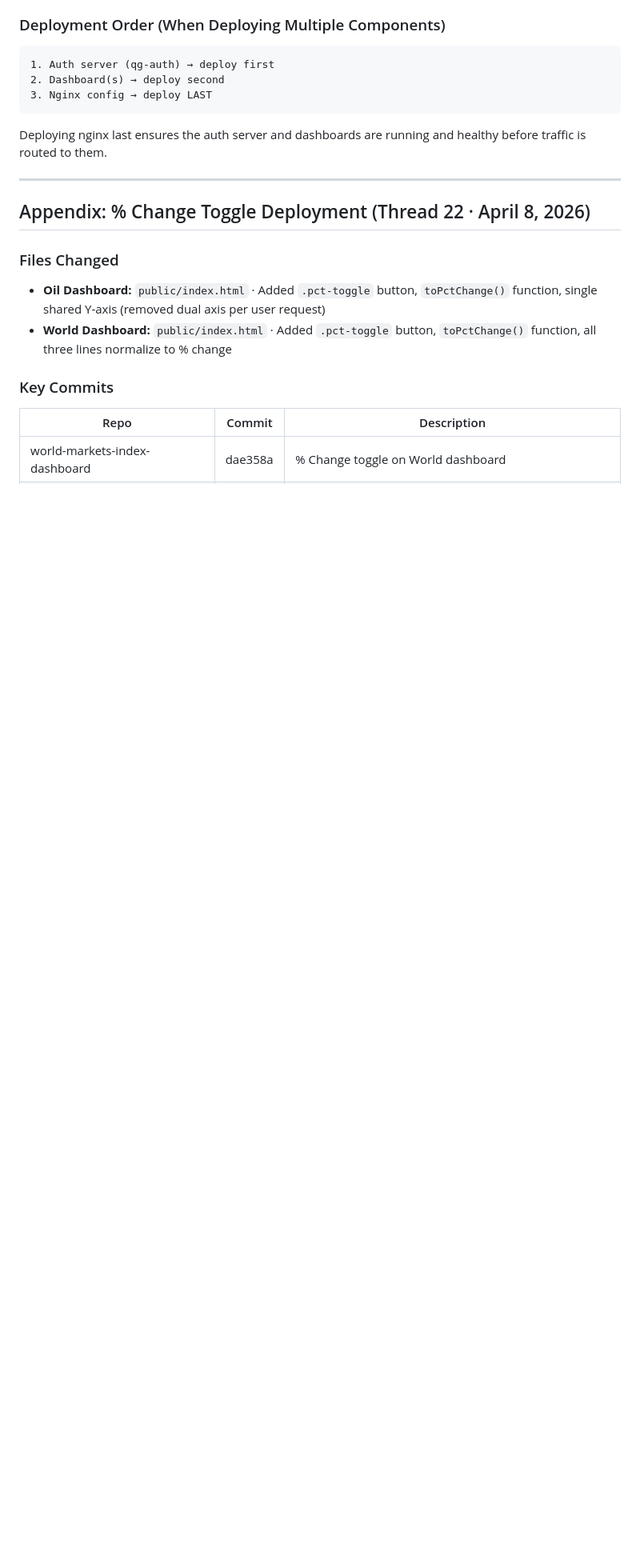
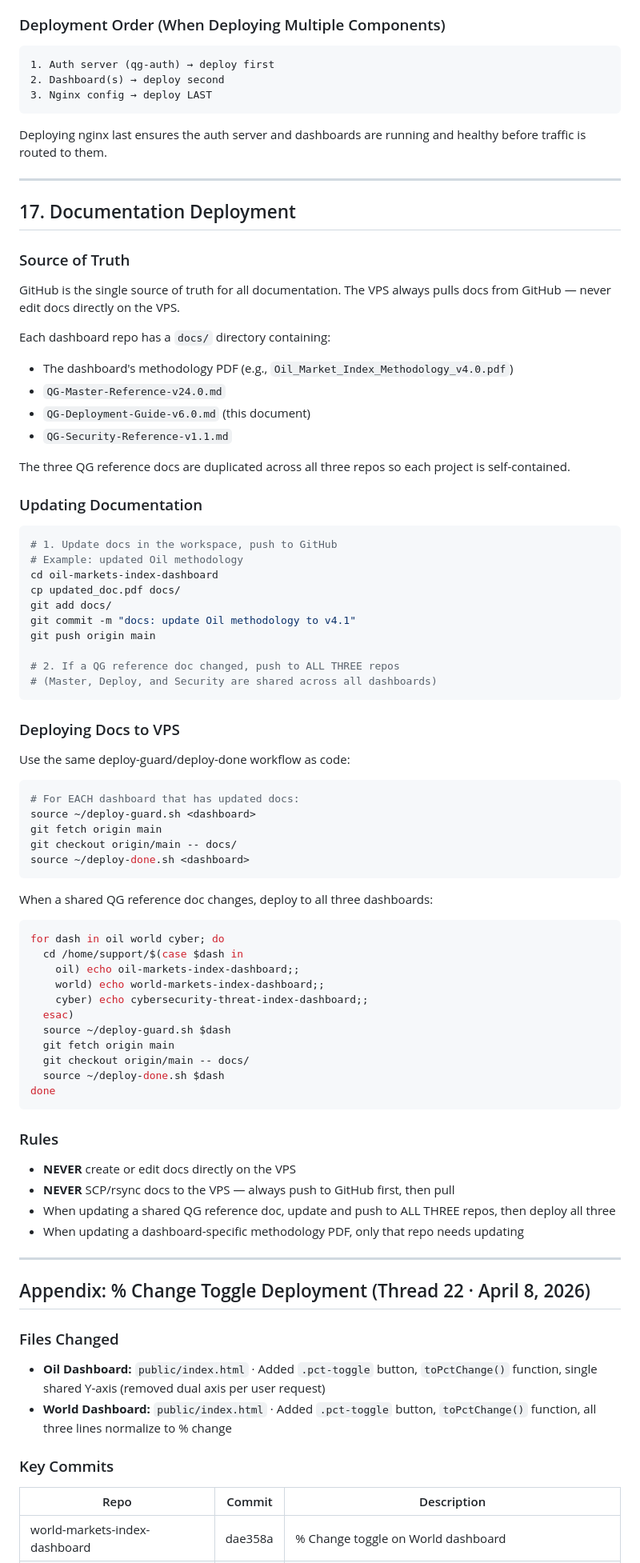
Before and after one commit to CybersecurityAnnouncementDotcom/world-markets-index-dashboard, a Markdown page: docs/QG-Deployment-Guide-v6.0.md, the part around one of its changes. Shown at 80% size. Rendered like a GitHub page; blank space fills up the shorter version.

Commit message:
docs: add Section 17 — Documentation Deployment workflow
- GitHub is source of truth for all docs
- VPS always pulls from GitHub via deploy-guard/deploy-done
- Never edit docs directly on VPS
- Shared QG reference docs must be pushed to all three repos

````diff
--- a/docs/QG-Deployment-Guide-v6.0.md
+++ b/docs/QG-Deployment-Guide-v6.0.md
@@ -815,6 +816,72 @@ Deploying nginx last ensures the auth server and dashboards are running and heal
 
 ---
 
+## 17. Documentation Deployment
+
+### Source of Truth
+
+GitHub is the single source of truth for all documentation. The VPS always pulls docs from GitHub — never edit docs directly on the VPS.
+
+Each dashboard repo has a `docs/` directory containing:
+- The dashboard's methodology PDF (e.g., `Oil_Market_Index_Methodology_v4.0.pdf`)
+- `QG-Master-Reference-v24.0.md`
+- `QG-Deployment-Guide-v6.0.md` (this document)
+- `QG-Security-Reference-v1.1.md`
+
+The three QG reference docs are duplicated across all three repos so each project is self-contained.
+
+### Updating Documentation
+
+```bash
+# 1. Update docs in the workspace, push to GitHub
+# Example: updated Oil methodology
+cd oil-markets-index-dashboard
+cp updated_doc.pdf docs/
+git add docs/
+git commit -m "docs: update Oil methodology to v4.1"
+git push origin main
+
+# 2. If a QG reference doc changed, push to ALL THREE repos
+# (Master, Deploy, and Security are shared across all dashboards)
+```
+
+### Deploying Docs to VPS
+
+Use the same deploy-guard/deploy-done workflow as code:
+
+```bash
+# For EACH dashboard that has updated docs:
+source ~/deploy-guard.sh <dashboard>
+git fetch origin main
+git checkout origin/main -- docs/
+source ~/deploy-done.sh <dashboard>
+```
+
+When a shared QG reference doc changes, deploy to all three dashboards:
+
+```bash
+for dash in oil world cyber; do
+  cd /home/support/$(case $dash in
+    oil) echo oil-markets-index-dashboard;;
+    world) echo world-markets-index-dashboard;;
+    cyber) echo cybersecurity-threat-index-dashboard;;
+  esac)
+  source ~/deploy-guard.sh $dash
+  git fetch origin main
+  git checkout origin/main -- docs/
+  source ~/deploy-done.sh $dash
+done
+```
+
+### Rules
+
+- **NEVER** create or edit docs directly on the VPS
+- **NEVER** SCP/rsync docs to the VPS — always push to GitHub first, then pull
+- When updating a shared QG reference doc, update and push to ALL THREE repos, then deploy all three
+- When updating a dashboard-specific methodology PDF, only that repo needs updating
+
+---
+
 ## Appendix: % Change Toggle Deployment (Thread 22 · April 8, 2026)
 
 ### Files Changed
````
Also changed, not shown: other parts of docs/QG-Deployment-Guide-v6.0.md (+1 -0 lines).
